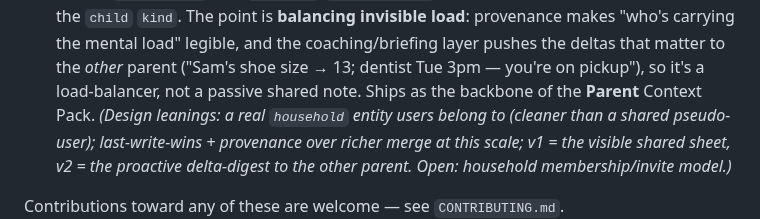
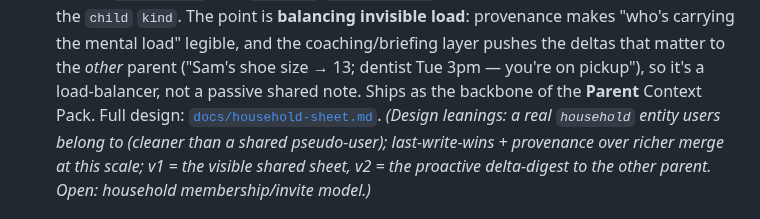
Before and after one commit to jawsthegame/prefrontal, a Markdown page: ROADMAP.md, the part around the change. Drawn GitHub-style.

Commit message:
roadmap: link the household sheet entry to its spec
Co-Authored-By: Claude Opus 4.8 <noreply@anthropic.com>
Claude-Session: https://claude.ai/code/session_0176knsDRrUXBKqQTjMK1ZcU

```diff
--- a/ROADMAP.md
+++ b/ROADMAP.md
@@ -509,7 +509,8 @@ ordered by leverage; each is independent but builds on denser capture.
   carrying the mental load" legible, and the coaching/briefing layer pushes the
   deltas that matter to the *other* parent ("Sam's shoe size → 13; dentist Tue 3pm
   — you're on pickup"), so it's a load-balancer, not a passive shared note. Ships
-  as the backbone of the **Parent** Context Pack. *(Design leanings: a real
+  as the backbone of the **Parent** Context Pack. Full design:
+  [`docs/household-sheet.md`](docs/household-sheet.md). *(Design leanings: a real
   `household` entity users belong to (cleaner than a shared pseudo-user);
   last-write-wins + provenance over richer merge at this scale; v1 = the visible
   shared sheet, v2 = the proactive delta-digest to the other parent. Open:
```
